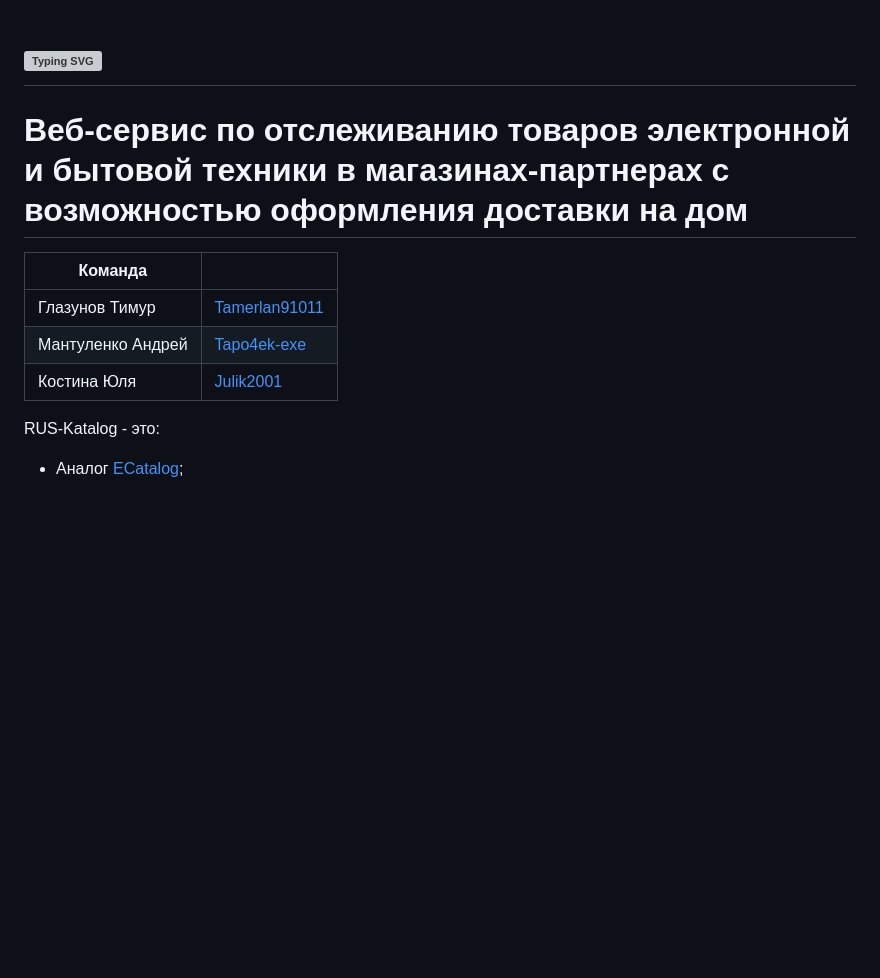
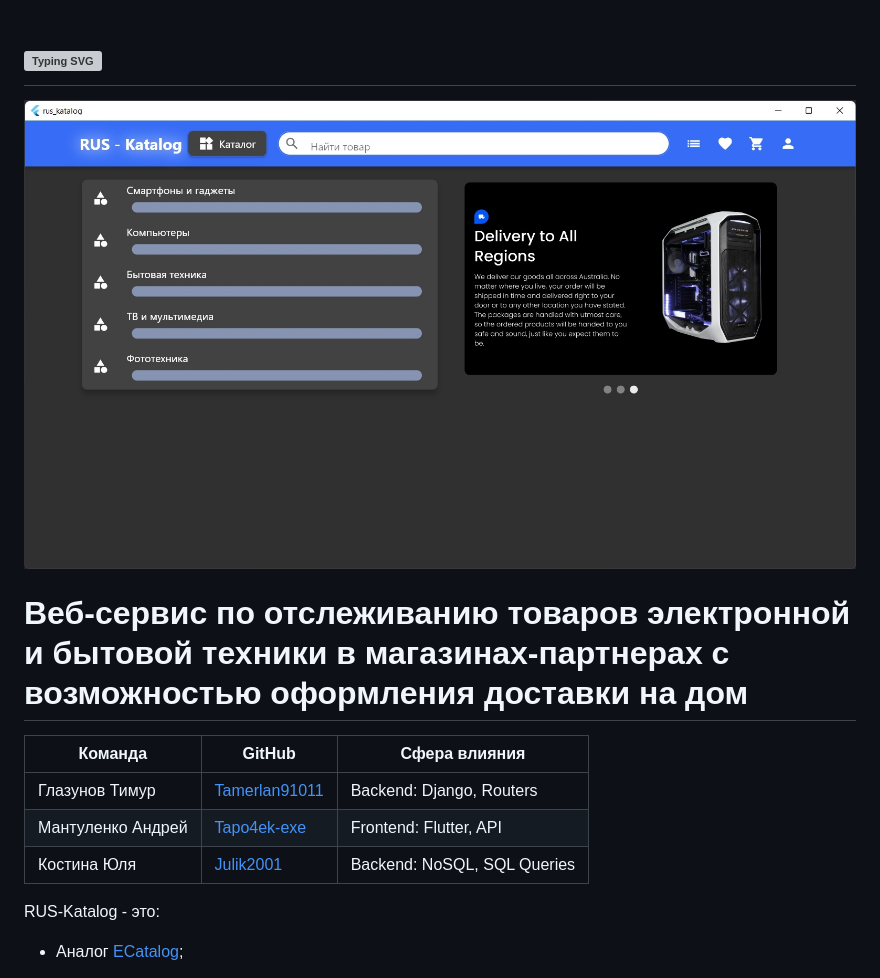
Before and after one commit to Tamerlan91011/RUS-Katalog, a Markdown page: README.md, the part around the change printed below. GitHub-like rendering; pictures changed too: Img/client_1.jpg (added); blank space fills up the shorter version; grey boxes are pictures that could not be loaded.

```diff
--- a/README.md
+++ b/README.md
@@ -1,12 +1,13 @@
 # [![Typing SVG](https://readme-typing-svg.herokuapp.com?size=40&color=%2336BCF7&lines=RUS-Katalog)](https://git.io/typing-svg)
 
+![](/Img/client_1.jpg)
 # Веб-сервис по отслеживанию товаров электронной и бытовой техники в магазинах-партнерах с возможностью оформления доставки на дом
 
-| Команда                |             |
-| -------------          |-------------|
-| Глазунов Тимур         | [Tamerlan91011](https://github.com/Tamerlan91011)  |
-| Мантуленко Андрей      | [Tapo4ek-exe](https://github.com/Tapo4ek-exe)      |
-| Костина Юля            | [Julik2001](https://github.com/Julik2001)          |
+| Команда                |   GitHub          | Сфера влияния     |
+| -------------          |-------------| ---- |
+| Глазунов Тимур         | [Tamerlan91011](https://github.com/Tamerlan91011)  | Backend: Django, Routers |
+| Мантуленко Андрей      | [Tapo4ek-exe](https://github.com/Tapo4ek-exe)      | Frontend: Flutter, API     |
+| Костина Юля            | [Julik2001](https://github.com/Julik2001)          | Backend: NoSQL, SQL Queries       |
 
 RUS-Katalog - это:
 * Аналог [ECatalog](https://vk.com/ekatalog.official);
```
Also changed, not shown: other parts of README.md (+3 -1 lines), Img/client_2.jpg (added), Img/client_3.jpg (added).
